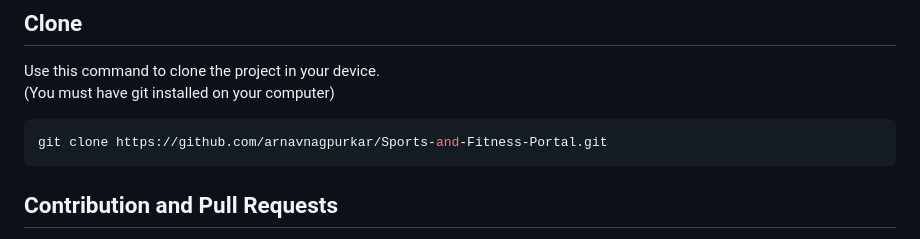
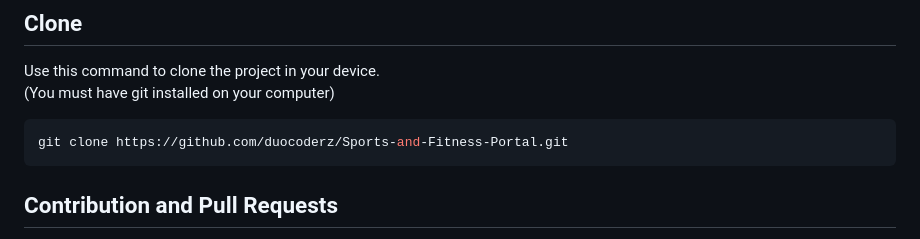
Before and after one commit to duocoderz/Sports-and-Fitness-Portal, a Markdown page: README.md, the part around the change. Rendered like a GitHub page.

Commit message:
Fixed the typo

````diff
--- a/README.md
+++ b/README.md
@@ -101,7 +101,7 @@ Use this command to clone the project in your device.<br>
 (You must have git installed on your computer)
 
 ```shell
-git clone https://github.com/arnavnagpurkar/Sports-and-Fitness-Portal.git
+git clone https://github.com/duocoderz/Sports-and-Fitness-Portal.git
 ```
 
 ## Contribution and Pull Requests
````
